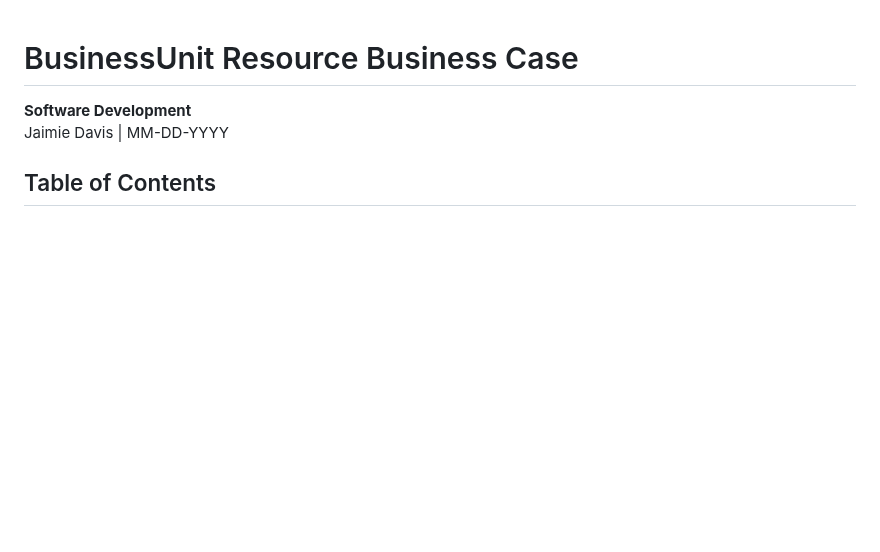
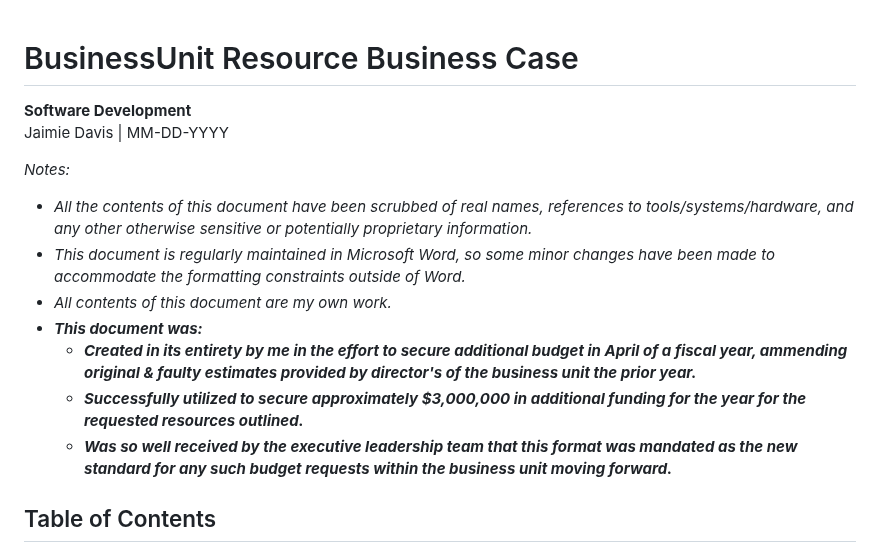
Before and after one commit to JaimieLD/portfolio, a Markdown page: in_progress_documentation/business_case_writeup.md, the part around the change. Rendered like a GitHub page; blank space fills up the shorter version.

Commit message:
Update business_case_writeup.md
Added Notes section

```diff
--- a/in_progress_documentation/business_case_writeup.md
+++ b/in_progress_documentation/business_case_writeup.md
@@ -1,6 +1,15 @@
 # BusinessUnit Resource Business Case
 **Software Development**<br>
 Jaimie Davis | MM-DD-YYYY
+
+*Notes:*
+* *All the contents of this document have been scrubbed of real names, references to tools/systems/hardware, and any other otherwise sensitive or potentially proprietary information.*
+* *This document is regularly maintained in Microsoft Word, so some minor changes have been made to accommodate the formatting constraints outside of Word.*
+* *All contents of this document are my own work.*
+* ***This document was:***
+  * ***Created in its entirety by me in the effort to secure additional budget in April of a fiscal year, ammending original & faulty estimates provided by director's of the business unit the prior year.***
+  * ***Successfully utilized to secure approximately $3,000,000 in additional funding for the year for the requested resources outlined.***
+  * ***Was so well received by the executive leadership team that this format was mandated as the new standard for any such budget requests within the business unit moving forward.***
 
 ## Table of Contents
 * [Efficiency Gains - Tool]()
```
